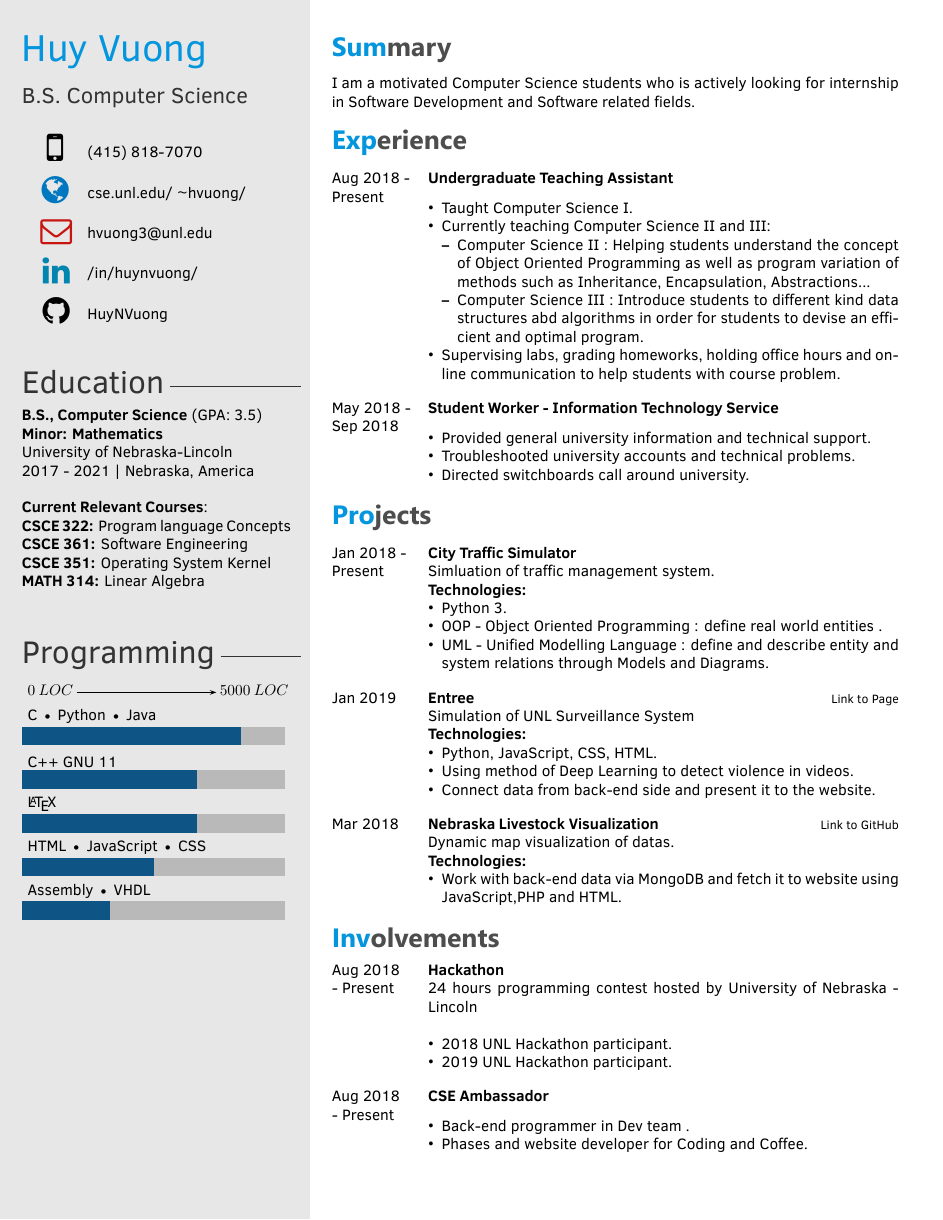
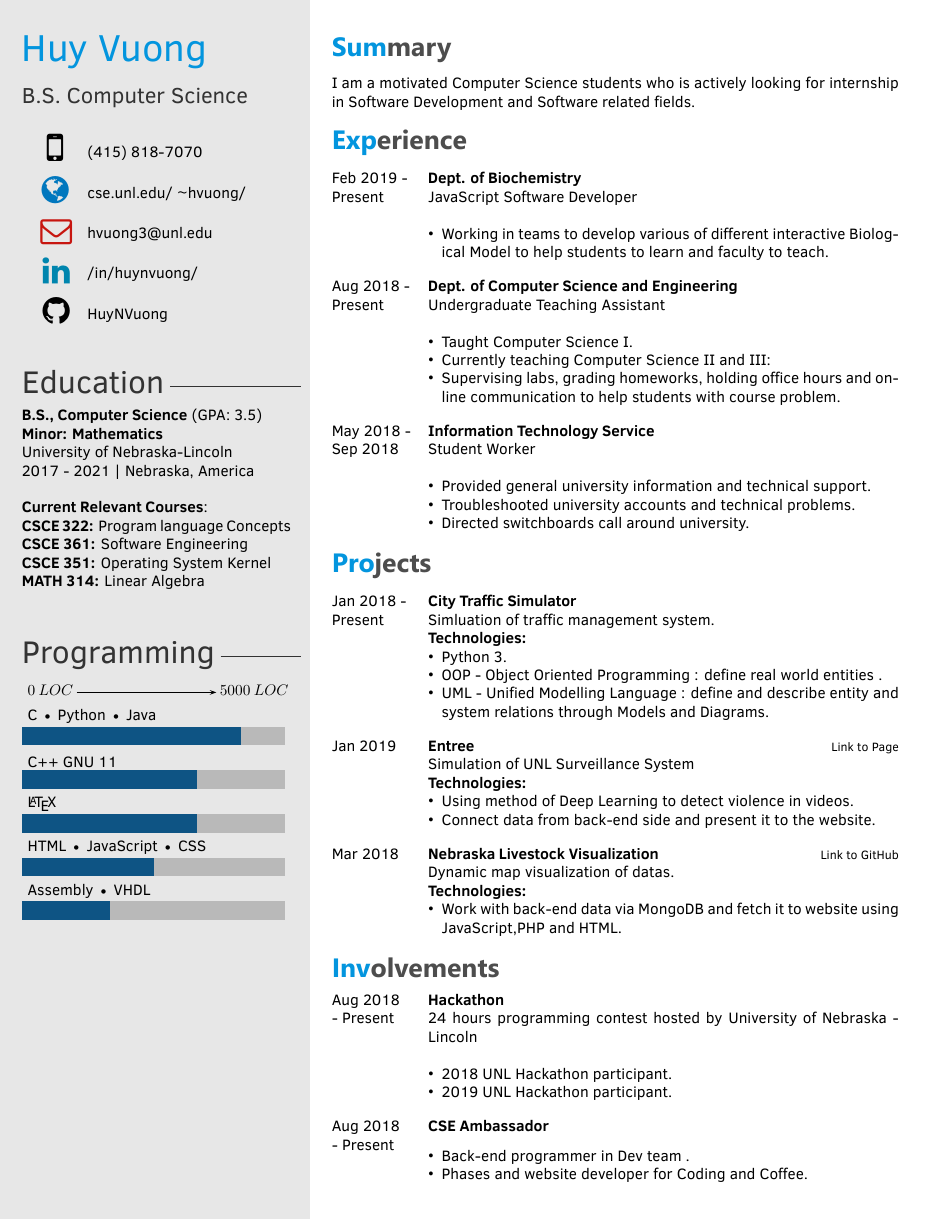
Before and after one commit to HuyNVuong/Resume, a LaTeX CV (Resume.tex): the whole page. The pictures show the PDF file Huy_Resume_Feb_2019.pdf that the author committed with the source.

Commit message:
Final version resume

```diff
--- a/Resume.tex
+++ b/Resume.tex
@@ -82,30 +82,39 @@ University of Nebraska-Lincoln \\
 
 \section{Experience}
 
+
+
 \begin{twenty} % Environment for a list with descriptions
+\twentyitem
+    	{Feb 2019 -}
+    	{Present}
+        {Dept. of Biochemistry}
+        {}
+        {JavaScript Software Developer}
+        {\begin{itemize}
+            \item Working in teams to develop various of different interactive Biological Model to help students to learn and faculty to teach.
+        \end{itemize}
+        }
+        \\
 \twentyitem
     	{Aug 2018 -}
 		{Present}
+        {Dept. of Computer Science and Engineering}
+        {}
         {Undergraduate Teaching Assistant}
-        {}
-        {}
         {\begin{itemize}
         \item Taught Computer Science I.
         \item Currently teaching Computer Science II and III:
-            \begin{itemize}
-                \item Computer Science II : Helping students understand the concept of Object Oriented Programming as well as program
-                variation of methods such as Inheritance, Encapsulation, Abstractions...
-                \item Computer Science III : Introduce students to different kind data structures abd algorithms in order for students to devise an efficient and optimal program.
+        \item Supervising labs, grading homeworks, holding office hours and online communication to help students with course problem.
         \end{itemize}
-        \item Supervising labs, grading homeworks, holding office hours and online communication to help students with course problem.
-        \end{itemize}}
+        }
         \\
 \twentyitem
 	{May 2018 -}
 	{Sep 2018}
-        {Student Worker - Information Technology Service}
+    {Information Technology Service}
     {}
-        {}
+    {Student Worker}
     {
     {\begin{itemize}
     \item Provided general university information and technical support.
@@ -153,7 +162,6 @@ University of Nebraska-Lincoln \\
 
        	\textbf{Technologies:}
         {\begin{itemize}
-        \item Python, JavaScript, CSS, HTML.
         \item Using method of Deep Learning to detect violence in videos.
         \item Connect data from back-end side and present it to the website.
 		\end{itemize}}
```
Also changed, not shown: Huy_Resume_Feb_2019.pdf. Lines whose indentation alone changed are shown as unchanged.
